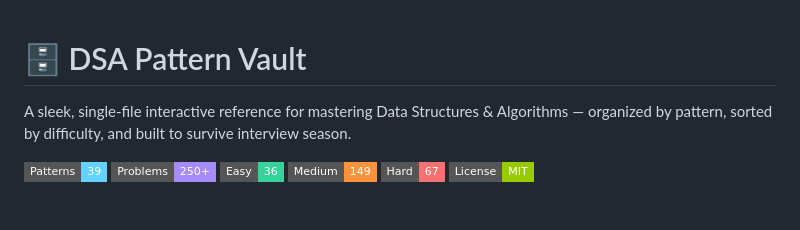
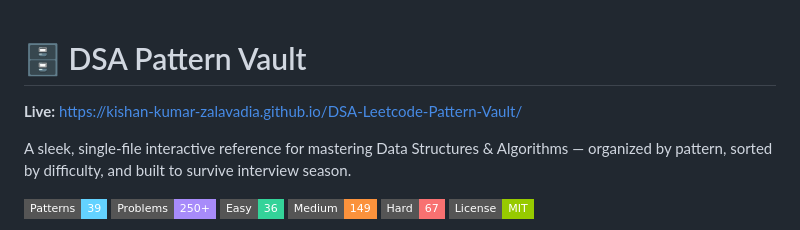
Before and after one commit to Kishan-Kumar-Zalavadia/DSA-Leetcode-Pattern-Vault, a Markdown page: README.md, the part around the change. Rendered like a GitHub page; badges without logos; blank space fills up the shorter version.

Commit message:
Updated readme file with the live link

```diff
--- a/README.md
+++ b/README.md
@@ -1,4 +1,6 @@
 # 🗄️ DSA Pattern Vault
+
+**Live:** https://kishan-kumar-zalavadia.github.io/DSA-Leetcode-Pattern-Vault/
 
 A sleek, single-file interactive reference for mastering Data Structures & Algorithms — organized by pattern, sorted by difficulty, and built to survive interview season.
 
```
